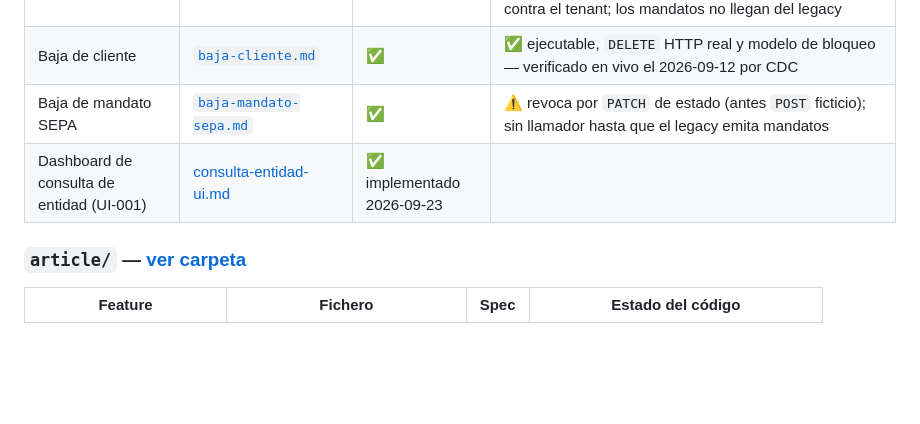
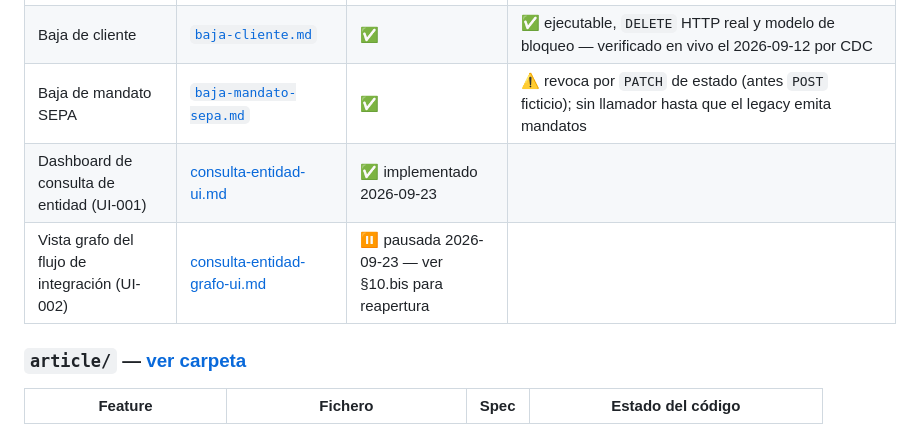
Before and after one commit to xurxovega/poc-sap-integration-java, a Markdown page: docs/sdd/README.md, the part around the change. Drawn GitHub-style; blank space fills up the shorter version.

Commit message:
docs(ui-002): spec inicial redactado en estado pausada
Caso de negocio y AC escritos en docs/sdd/customer/consulta-entidad-grafo-ui.md.
Pausada por dictamen de auditor-business: bloqueo B-1 (aplanamiento del
tag uri en Prometheus no implementado en customer-app/article-app/dashboard-customer).
Reapertura condicional en spec §10.bis.

Indice customer actualizado en docs/sdd/README.md §5 y CHANGELOG del subproyecto.

```diff
--- a/docs/sdd/README.md
+++ b/docs/sdd/README.md
@@ -91,6 +91,7 @@ con ese nombre la primera vez que se toque la feature.
 | Baja de cliente | [`baja-cliente.md`](customer/baja-cliente.md) | ✅ | ✅ ejecutable, `DELETE` HTTP real y modelo de bloqueo — verificado en vivo el 2026-09-12 por CDC |
 | Baja de mandato SEPA | [`baja-mandato-sepa.md`](customer/baja-mandato-sepa.md) | ✅ | ⚠️ revoca por `PATCH` de estado (antes `POST` ficticio); sin llamador hasta que el legacy emita mandatos |
 | Dashboard de consulta de entidad (UI-001) | [consulta-entidad-ui.md](customer/consulta-entidad-ui.md) | ✅ implementado 2026-09-23 |
+| Vista grafo del flujo de integración (UI-002) | [consulta-entidad-grafo-ui.md](customer/consulta-entidad-grafo-ui.md) | ⏸ pausada 2026-09-23 — ver §10.bis para reapertura |
 
 ### `article/` — [ver carpeta](article/)
 
```
Also changed, not shown: 2 other files.
